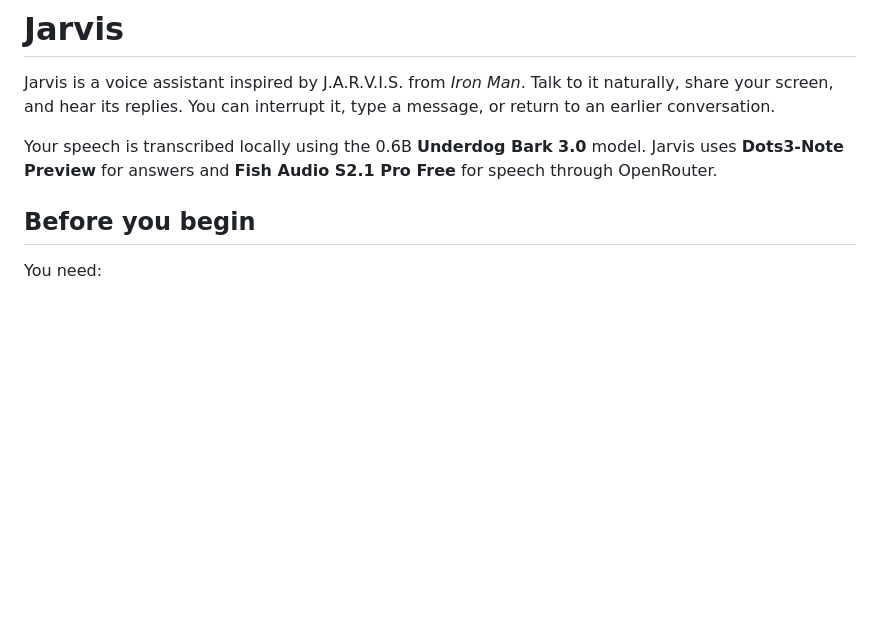
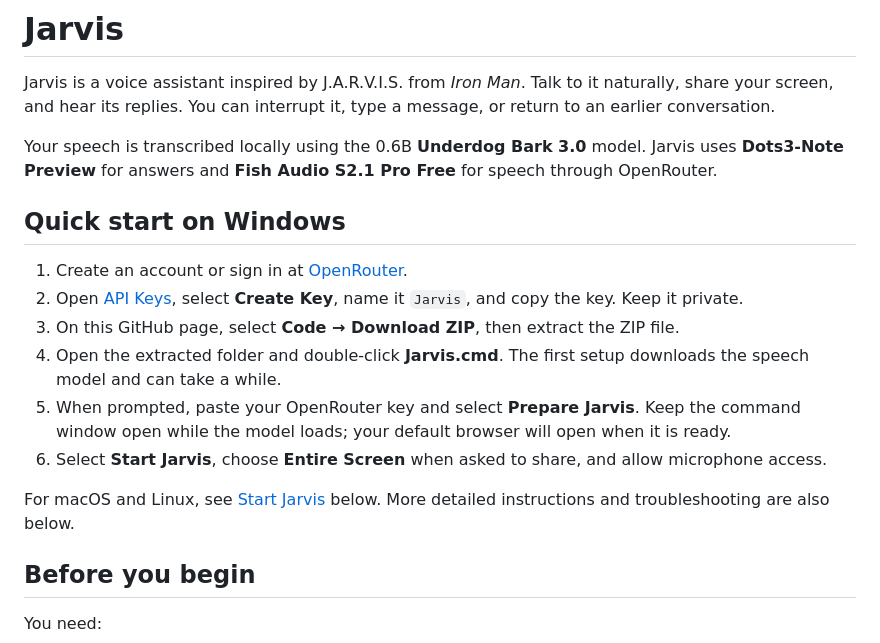
Before and after one commit to ScientificAJ/Jarvis, a Markdown page: README.md, the part around the change. GitHub-like rendering; blank space fills up the shorter version.

Commit message:
Make setup and API key instructions easy to find

```diff
--- a/README.md
+++ b/README.md
@@ -3,6 +3,17 @@
 Jarvis is a voice assistant inspired by J.A.R.V.I.S. from *Iron Man*. Talk to it naturally, share your screen, and hear its replies. You can interrupt it, type a message, or return to an earlier conversation.
 
 Your speech is transcribed locally using the 0.6B **Underdog Bark 3.0** model. Jarvis uses **Dots3-Note Preview** for answers and **Fish Audio S2.1 Pro Free** for speech through OpenRouter.
+
+## Quick start on Windows
+
+1. Create an account or sign in at [OpenRouter](https://openrouter.ai/).
+2. Open [API Keys](https://openrouter.ai/settings/keys), select **Create Key**, name it `Jarvis`, and copy the key. Keep it private.
+3. On this GitHub page, select **Code → Download ZIP**, then extract the ZIP file.
+4. Open the extracted folder and double-click **Jarvis.cmd**. The first setup downloads the speech model and can take a while.
+5. When prompted, paste your OpenRouter key and select **Prepare Jarvis**. Keep the command window open while the model loads; your default browser will open when it is ready.
+6. Select **Start Jarvis**, choose **Entire Screen** when asked to share, and allow microphone access.
+
+For macOS and Linux, see [Start Jarvis](#3-start-jarvis) below. More detailed instructions and troubleshooting are also below.
 
 ## Before you begin
 
```
